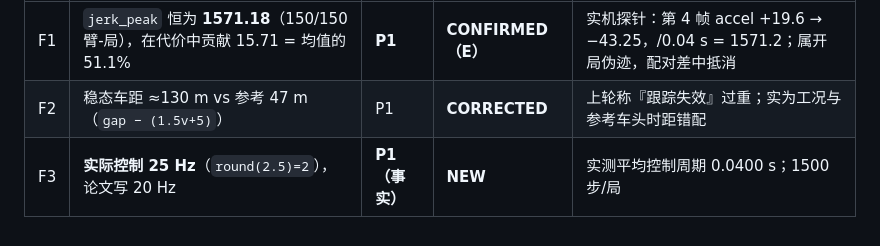
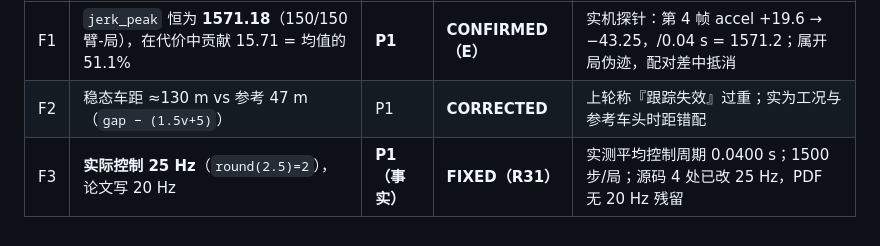
Before and after one commit to xyx-cmd-maker/auto-driving, a Markdown page: audit/tiv-redteam/ISSUE-REGISTER.md, the part around the change. GitHub-like rendering.

```diff
--- a/audit/tiv-redteam/ISSUE-REGISTER.md
+++ b/audit/tiv-redteam/ISSUE-REGISTER.md
@@ -89,4 +89,4 @@
 |---|---|---|---|---|
 | F1 | `jerk_peak` 恒为 **1571.18**（150/150 臂-局），在代价中贡献 15.71 = 均值的 51.1% | **P1** | **CONFIRMED（E）** | 实机探针：第 4 帧 accel +19.6 → −43.25，/0.04 s = 1571.2；属开局伪迹，配对差中抵消 |
 | F2 | 稳态车距 ≈130 m vs 参考 47 m（`gap − (1.5v+5)`） | P1 | **CORRECTED** | 上轮称『跟踪失效』过重；实为工况与参考车头时距错配 |
-| F3 | **实际控制 25 Hz**（`round(2.5)=2`），论文写 20 Hz | **P1（事实）** | **NEW** | 实测平均控制周期 0.0400 s；1500 步/局 |
+| F3 | **实际控制 25 Hz**（`round(2.5)=2`），论文写 20 Hz | **P1（事实）** | **FIXED（R31）** | 实测平均控制周期 0.0400 s；1500 步/局；源码 4 处已改 25 Hz，PDF 无 20 Hz 残留 |
```
Also changed, not shown: audit/tiv-redteam/round-32-verification.md (added, +53 -0 lines).
